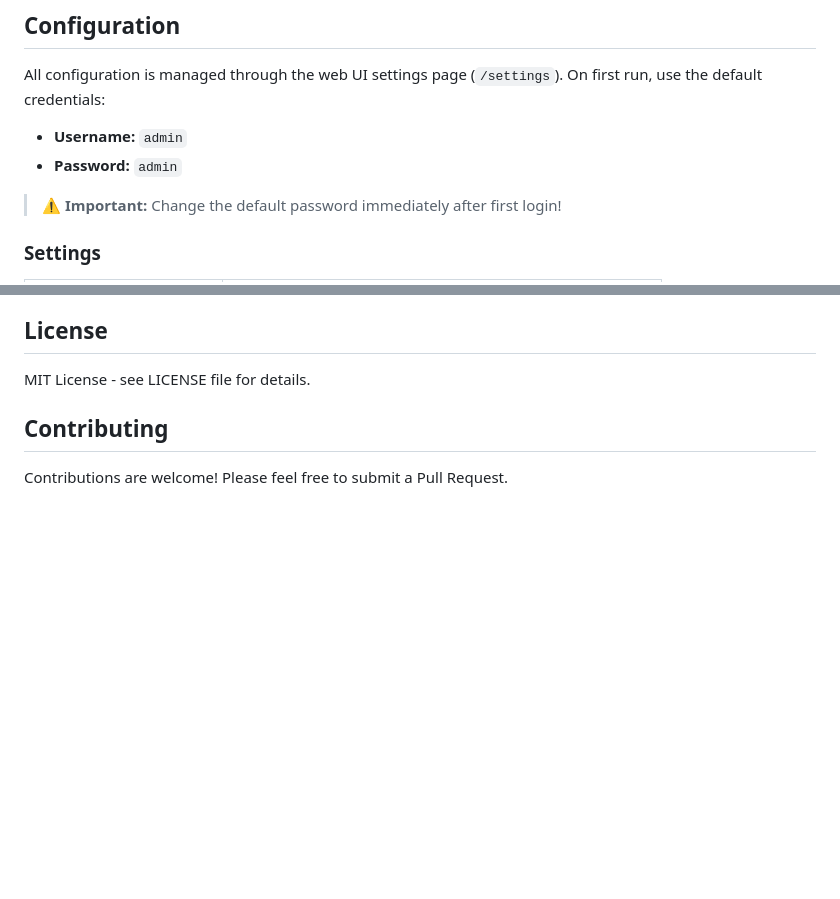
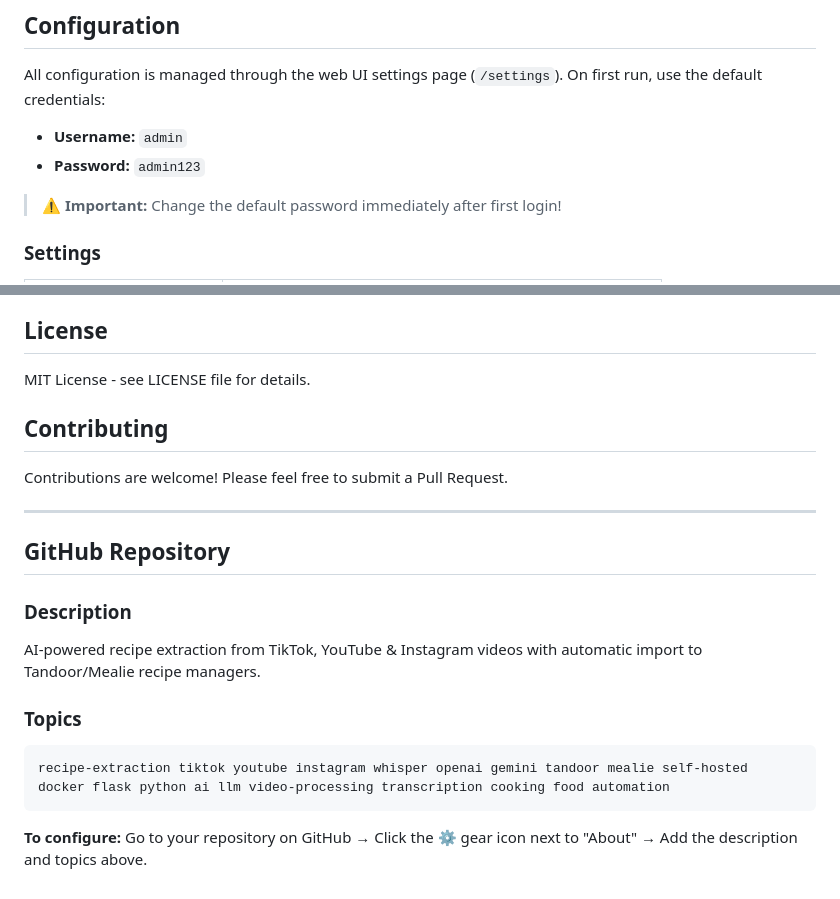
Before and after one commit to pickeld/social_recipes, a Markdown page: README.md, 2 parts joined by grey strips. GitHub-like rendering; blank space fills up the shorter version.

Commit message:
Update README.md: Add project badges, change default password, and include GitHub repository description and topics

````diff
--- a/README.md
+++ b/README.md
@@ -90,7 +95,7 @@ Social Recipes is a Python application that:
 All configuration is managed through the web UI settings page (`/settings`). On first run, use the default credentials:
 
 - **Username:** `admin`
-- **Password:** `admin`
+- **Password:** `admin123`
 
 > ⚠️ **Important:** Change the default password immediately after first login!
 
@@ -222,3 +227,19 @@ MIT License - see LICENSE file for details.
 ## Contributing
 
 Contributions are welcome! Please feel free to submit a Pull Request.
+
+---
+
+## GitHub Repository
+
+### Description
+
+AI-powered recipe extraction from TikTok, YouTube & Instagram videos with automatic import to Tandoor/Mealie recipe managers.
+
+### Topics
+
+```
+recipe-extraction tiktok youtube instagram whisper openai gemini tandoor mealie self-hosted docker flask python ai llm video-processing transcription cooking food automation
+```
+
+**To configure:** Go to your repository on GitHub → Click the ⚙️ gear icon next to "About" → Add the description and topics above.
````
Also changed, not shown: other parts of README.md (+5 -0 lines).
